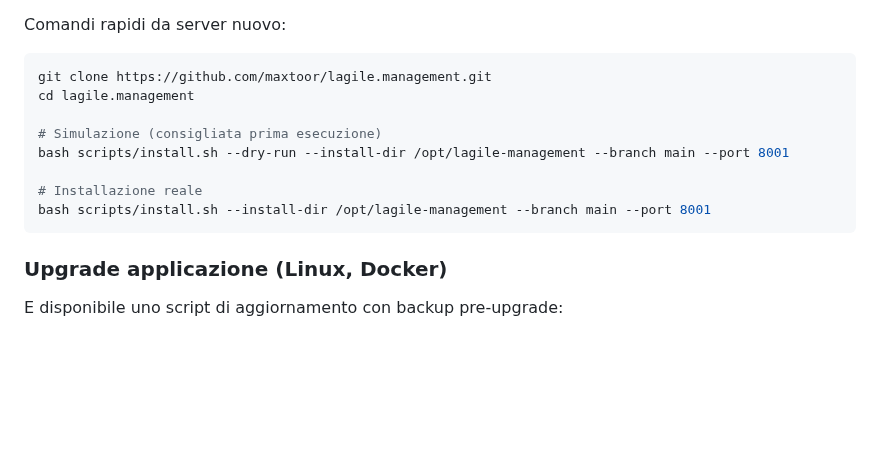
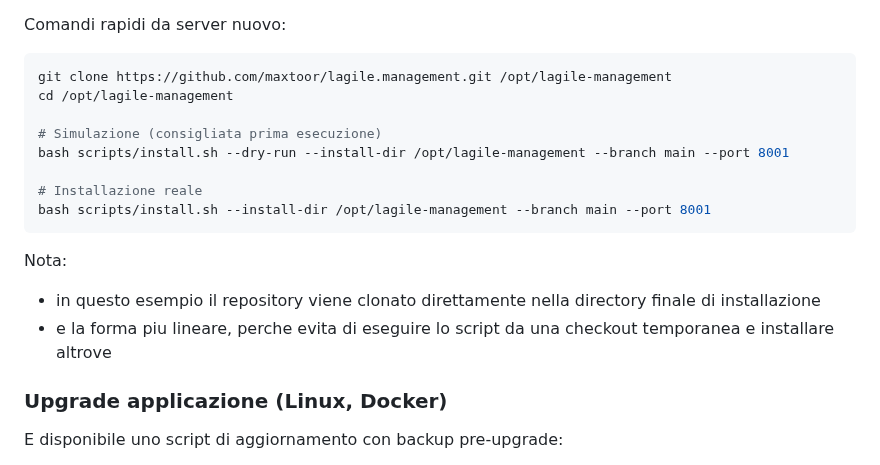
Before and after one commit to maxtoor/lagile.management, a Markdown page: README.md, the part around the change. GitHub-like rendering; blank space fills up the shorter version.

Commit message:
Clarify fresh server install path in README

````diff
--- a/README.md
+++ b/README.md
@@ -144,8 +144,8 @@ Opzioni principali:
 Comandi rapidi da server nuovo:
 
 ```bash
-git clone https://github.com/maxtoor/lagile.management.git
-cd lagile.management
+git clone https://github.com/maxtoor/lagile.management.git /opt/lagile-management
+cd /opt/lagile-management
 
 # Simulazione (consigliata prima esecuzione)
 bash scripts/install.sh --dry-run --install-dir /opt/lagile-management --branch main --port 8001
@@ -153,6 +153,10 @@ bash scripts/install.sh --dry-run --install-dir /opt/lagile-management --branch
 # Installazione reale
 bash scripts/install.sh --install-dir /opt/lagile-management --branch main --port 8001
 ```
+
+Nota:
+- in questo esempio il repository viene clonato direttamente nella directory finale di installazione
+- e la forma piu lineare, perche evita di eseguire lo script da una checkout temporanea e installare altrove
 
 ### Upgrade applicazione (Linux, Docker)
 
````
